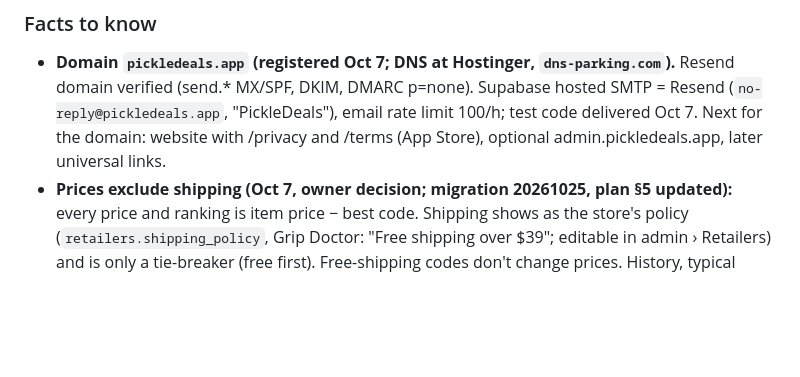
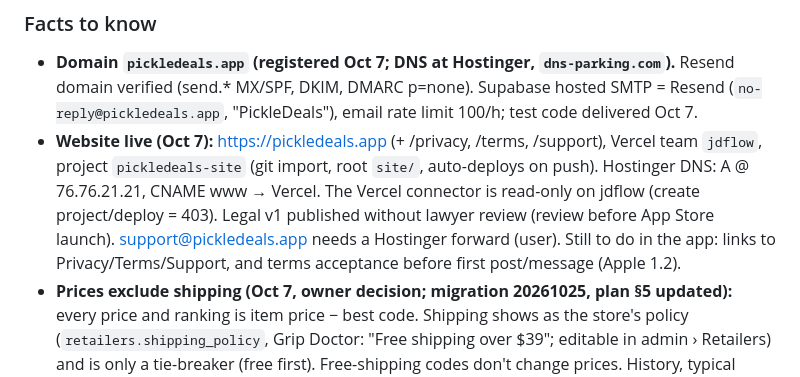
Before and after one commit to jd-innovations/pickledeals, a Markdown page: docs/HANDOFF.md, the part around the change. Drawn GitHub-style; blank space fills up the shorter version.

Commit message:
Handoff: website live at pickledeals.app (privacy, terms, support)
Co-Authored-By: Claude Opus 5.5 <noreply@anthropic.com>

```diff
--- a/docs/HANDOFF.md
+++ b/docs/HANDOFF.md
@@ -68,8 +68,12 @@ Paste this into a new session, or say: "Read docs/HANDOFF.md and continue."
 ### Facts to know
 - **Domain `pickledeals.app` (registered Oct 7; DNS at Hostinger, `dns-parking.com`).** Resend domain verified
   (send.* MX/SPF, DKIM, DMARC p=none). Supabase hosted SMTP = Resend (`no-reply@pickledeals.app`, "PickleDeals"),
-  email rate limit 100/h; test code delivered Oct 7. Next for the domain: website with /privacy and /terms (App
-  Store), optional admin.pickledeals.app, later universal links.
+  email rate limit 100/h; test code delivered Oct 7.
+- **Website live (Oct 7):** https://pickledeals.app (+ /privacy, /terms, /support), Vercel team `jdflow`, project
+  `pickledeals-site` (git import, root `site/`, auto-deploys on push). Hostinger DNS: A @ 76.76.21.21, CNAME www →
+  Vercel. The Vercel connector is read-only on jdflow (create project/deploy = 403). Legal v1 published without
+  lawyer review (review before App Store launch). support@pickledeals.app needs a Hostinger forward (user).
+  Still to do in the app: links to Privacy/Terms/Support, and terms acceptance before first post/message (Apple 1.2).
 - **Prices exclude shipping (Oct 7, owner decision; migration 20261025, plan §5 updated):** every price and
   ranking is item price − best code. Shipping shows as the store's policy (`retailers.shipping_policy`, Grip
   Doctor: "Free shipping over $39"; editable in admin › Retailers) and is only a tie-breaker (free first). Free-shipping
```
